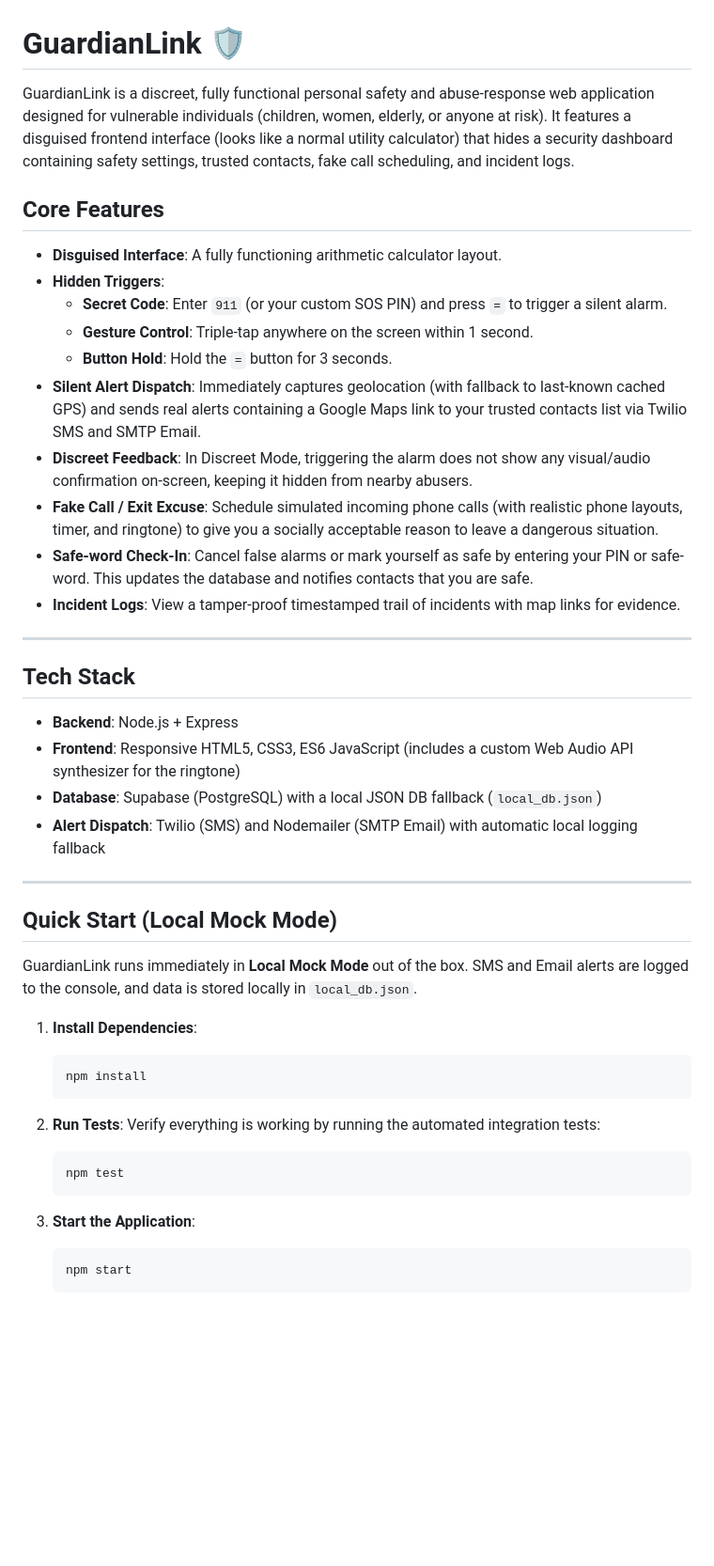
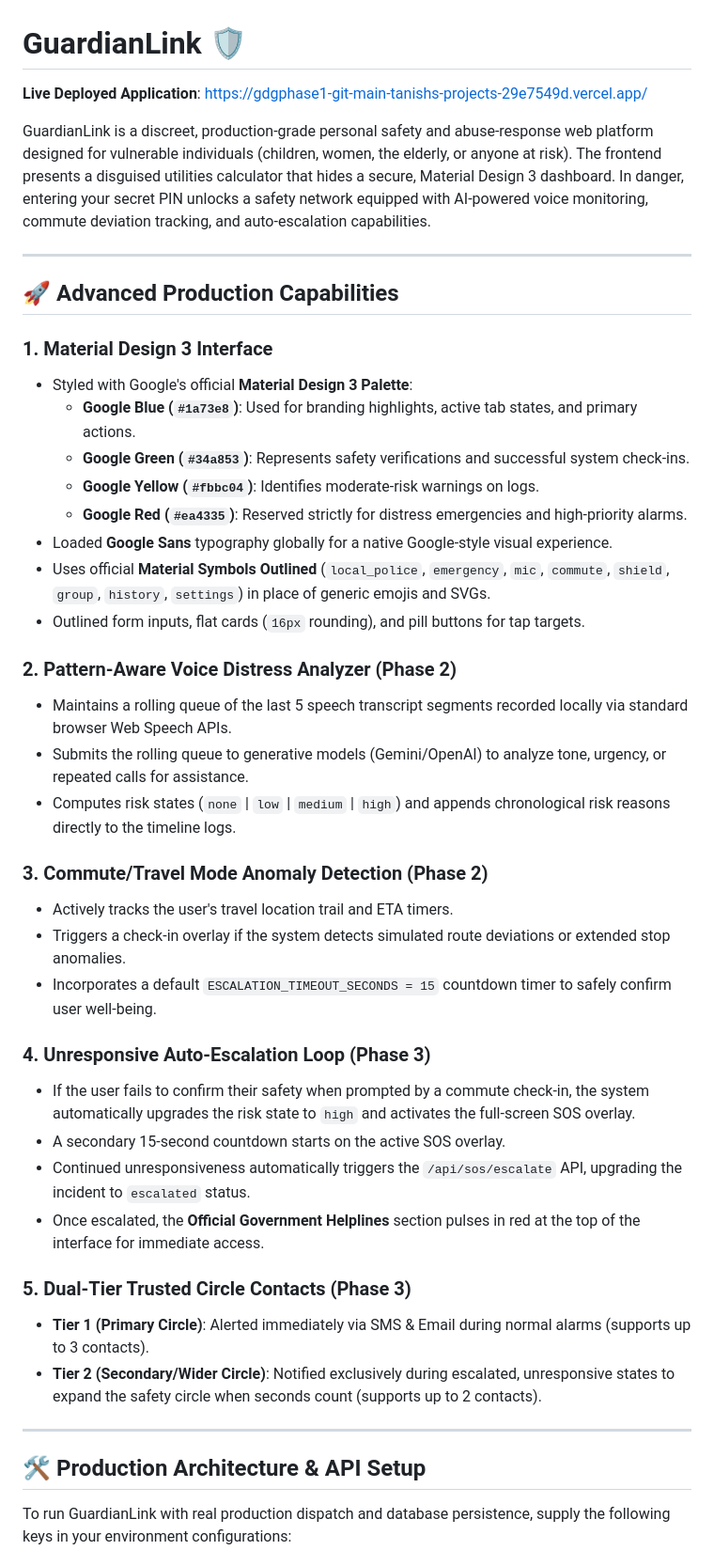
Before and after one commit to killerbee-ops/gdgphase1, a Markdown page: README.md, the part around one of its changes. Shown at 94% size. Rendered like a GitHub page; blank space fills up the shorter version.

Commit message:
docs: Update README with Vercel production URL and final Phase 3 specs

````diff
--- a/README.md
+++ b/README.md
@@ -1,48 +1,46 @@
 # GuardianLink 🛡️
 
-GuardianLink is a discreet, fully functional personal safety and abuse-response web application designed for vulnerable individuals (children, women, elderly, or anyone at risk). It features a disguised frontend interface (looks like a normal utility calculator) that hides a security dashboard containing safety settings, trusted contacts, fake call scheduling, and incident logs.
+**Live Deployed Application**: [https://gdgphase1-git-main-tanishs-projects-29e7549d.vercel.app/](https://gdgphase1-git-main-tanishs-projects-29e7549d.vercel.app/)
 
-## Core Features
-
-- **Disguised Interface**: A fully functioning arithmetic calculator layout.
-- **Hidden Triggers**:
-  - **Secret Code**: Enter `911` (or your custom SOS PIN) and press `=` to trigger a silent alarm.
-  - **Gesture Control**: Triple-tap anywhere on the screen within 1 second.
-  - **Button Hold**: Hold the `=` button for 3 seconds.
-- **Silent Alert Dispatch**: Immediately captures geolocation (with fallback to last-known cached GPS) and sends real alerts containing a Google Maps link to your trusted contacts list via Twilio SMS and SMTP Email.
-- **Discreet Feedback**: In Discreet Mode, triggering the alarm does not show any visual/audio confirmation on-screen, keeping it hidden from nearby abusers.
-- **Fake Call / Exit Excuse**: Schedule simulated incoming phone calls (with realistic phone layouts, timer, and ringtone) to give you a socially acceptable reason to leave a dangerous situation.
-- **Safe-word Check-In**: Cancel false alarms or mark yourself as safe by entering your PIN or safe-word. This updates the database and notifies contacts that you are safe.
-- **Incident Logs**: View a tamper-proof timestamped trail of incidents with map links for evidence.
+GuardianLink is a discreet, production-grade personal safety and abuse-response web platform designed for vulnerable individuals (children, women, the elderly, or anyone at risk). The frontend presents a disguised utilities calculator that hides a secure, Material Design 3 dashboard. In danger, entering your secret PIN unlocks a safety network equipped with AI-powered voice monitoring, commute deviation tracking, and auto-escalation capabilities.
 
 ---
 
-## Tech Stack
+## 🚀 Advanced Production Capabilities
 
-- **Backend**: Node.js + Express
-- **Frontend**: Responsive HTML5, CSS3, ES6 JavaScript (includes a custom Web Audio API synthesizer for the ringtone)
-- **Database**: Supabase (PostgreSQL) with a local JSON DB fallback (`local_db.json`)
-- **Alert Dispatch**: Twilio (SMS) and Nodemailer (SMTP Email) with automatic local logging fallback
+### 1. Material Design 3 Interface
+- Styled with Google's official **Material Design 3 Palette**:
+  - **Google Blue (`#1a73e8`)**: Used for branding highlights, active tab states, and primary actions.
+  - **Google Green (`#34a853`)**: Represents safety verifications and successful system check-ins.
+  - **Google Yellow (`#fbbc04`)**: Identifies moderate-risk warnings on logs.
+  - **Google Red (`#ea4335`)**: Reserved strictly for distress emergencies and high-priority alarms.
+- Loaded **Google Sans** typography globally for a native Google-style visual experience.
+- Uses official **Material Symbols Outlined** (`local_police`, `emergency`, `mic`, `commute`, `shield`, `group`, `history`, `settings`) in place of generic emojis and SVGs.
+- Outlined form inputs, flat cards (`16px` rounding), and pill buttons for tap targets.
+
+### 2. Pattern-Aware Voice Distress Analyzer (Phase 2)
+- Maintains a rolling queue of the last 5 speech transcript segments recorded locally via standard browser Web Speech APIs.
+- Submits the rolling queue to generative models (Gemini/OpenAI) to analyze tone, urgency, or repeated calls for assistance.
+- Computes risk states (`none` | `low` | `medium` | `high`) and appends chronological risk reasons directly to the timeline logs.
+
+### 3. Commute/Travel Mode Anomaly Detection (Phase 2)
+- Actively tracks the user's travel location trail and ETA timers.
+- Triggers a check-in overlay if the system detects simulated route deviations or extended stop anomalies.
+- Incorporates a default `ESCALATION_TIMEOUT_SECONDS = 15` countdown timer to safely confirm user well-being.
+
+### 4. Unresponsive Auto-Escalation Loop (Phase 3)
+- If the user fails to confirm their safety when prompted by a commute check-in, the system automatically upgrades the risk state to `high` and activates the full-screen SOS overlay.
+- A secondary 15-second countdown starts on the active SOS overlay.
+- Continued unresponsiveness automatically triggers the `/api/sos/escalate` API, upgrading the incident to `escalated` status.
+- Once escalated, the **Official Government Helplines** section pulses in red at the top of the interface for immediate access.
+
+### 5. Dual-Tier Trusted Circle Contacts (Phase 3)
+- **Tier 1 (Primary Circle)**: Alerted immediately via SMS & Email during normal alarms (supports up to 3 contacts).
+- **Tier 2 (Secondary/Wider Circle)**: Notified exclusively during escalated, unresponsive states to expand the safety circle when seconds count (supports up to 2 contacts).
 
 ---
 
-## Quick Start (Local Mock Mode)
+## 🛠️ Production Architecture & API Setup
 
-GuardianLink runs immediately in **Local Mock Mode** out of the box. SMS and Email alerts are logged to the console, and data is stored locally in `local_db.json`.
+To run GuardianLink with real production dispatch and database persistence, supply the following keys in your environment configurations:
 
-1. **Install Dependencies**:
-   ```bash
-   npm install
-   ```
-
-2. **Run Tests**:
-   Verify everything is working by running the automated integration tests:
-   ```bash
-   npm test
-   ```
-
-3. **Start the Application**:
-   ```bash
-   npm start
-   ```
-
````
Also changed, not shown: other parts of README.md (+31 -42 lines).
